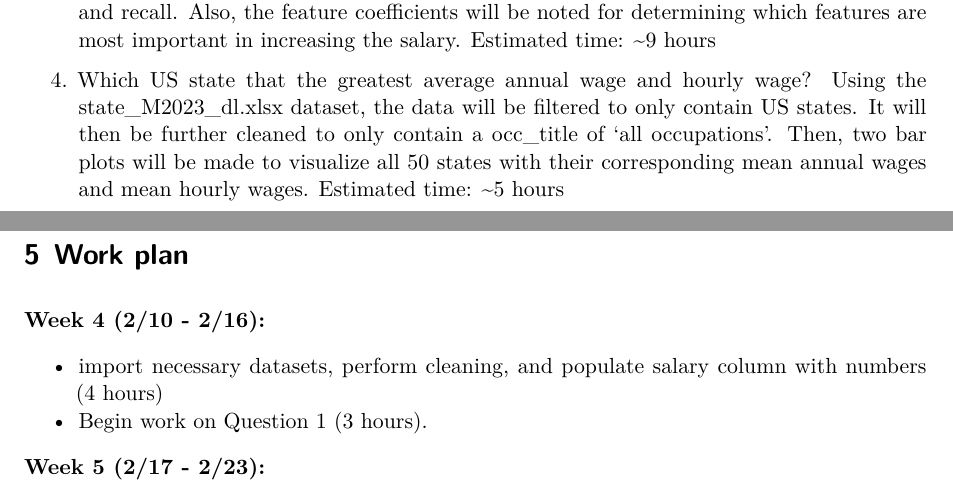
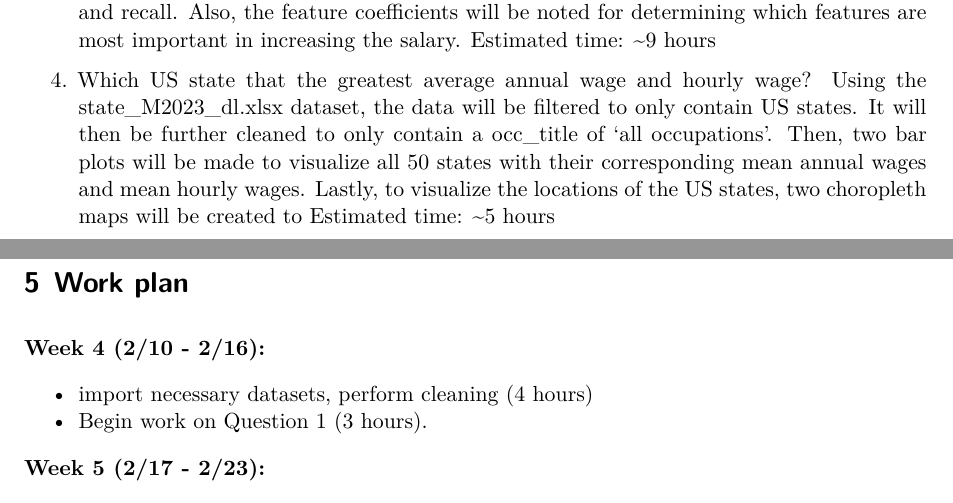
Before and after one commit to NicknNemkov/capstone, a Quarto document (doc/proposal.qmd): two parts of pages 4 and 5 of 6, joined at a grey line, cut so that both start at the same text. Rendered offline with R 4.5, knitr and Pandoc in place of Quarto, then LaTeX, with nearby package versions; a font, style sheet, LaTeX package, included part or bibliography that could not be used is replaced or left out.

Commit message:
Loaded in datasets. Began EDA.

```diff
--- a/doc/proposal.qmd
+++ b/doc/proposal.qmd
@@ -102,14 +102,14 @@ Estimated time: ~5 hours
 3. What characteristics makes a person have a salary greater than $50k or less than $50k, and with what accuracy can it be predicted for a person? A logistic regression model will be created using the adult.data file, the salary column will be the target variable and the rest of the column the features. The data will be standardized and split into training and testing sets, and the accuracy of the model will be recorded using precision and recall. Also, the feature coefficients will be noted for determining which features are most important in increasing the salary.
 Estimated time: ~9 hours
 
-4. Which US state that the greatest average annual wage and hourly wage? Using the state_M2023_dl.xlsx dataset, the data will be filtered to only contain US states. It will then be further cleaned to only contain a occ_title of 'all occupations'. Then, two bar plots will be made to visualize all 50 states with their corresponding mean annual wages and mean hourly wages.
+4. Which US state that the greatest average annual wage and hourly wage? Using the state_M2023_dl.xlsx dataset, the data will be filtered to only contain US states. It will then be further cleaned to only contain a occ_title of 'all occupations'. Then, two bar plots will be made to visualize all 50 states with their corresponding mean annual wages and mean hourly wages. Lastly, to visualize the locations of the US states, two choropleth maps will be created to
 Estimated time: ~5 hours
 
 # Work plan
 
 **Week 4 (2/10 - 2/16):**
 
-* import necessary datasets, perform cleaning, and populate salary column with numbers  (4 hours)
+* import necessary datasets, perform cleaning  (4 hours)
 * Begin work on Question 1 (3 hours).
 
 **Week 5 (2/17 - 2/23):**
```
Also changed, not shown: 2 other files.
